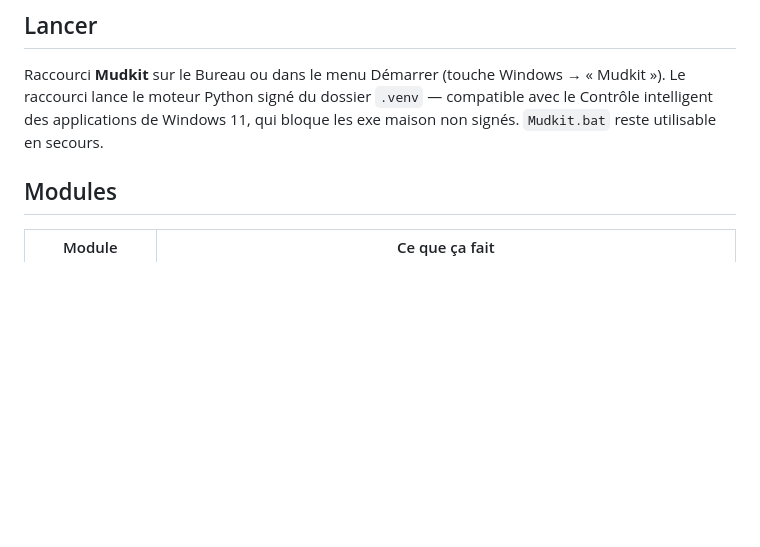
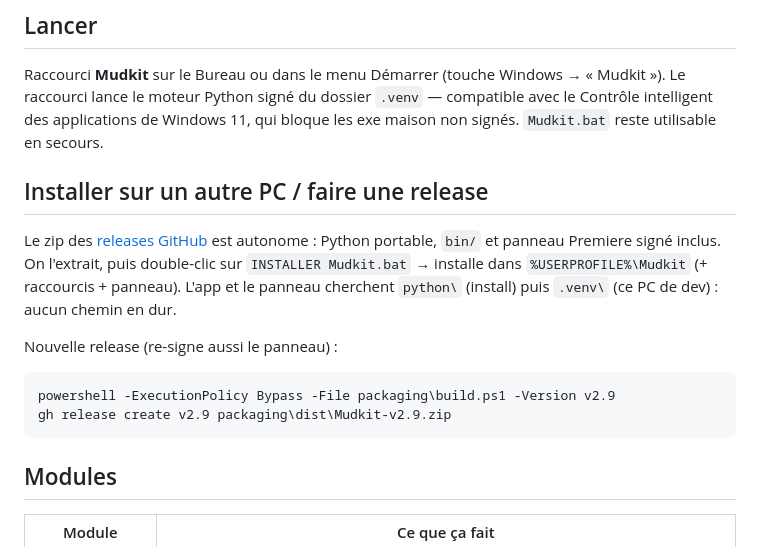
Before and after one commit to Rayou444/Mudkit, a Markdown page: README.md, the part around the change. GitHub-like rendering; blank space fills up the shorter version.

Commit message:
README : installer sur un autre PC / faire une release
Co-Authored-By: Claude Opus 5.5 <noreply@anthropic.com>

````diff
--- a/README.md
+++ b/README.md
@@ -9,6 +9,22 @@ Raccourci **Mudkit** sur le Bureau ou dans le menu Démarrer (touche Windows →
 « Mudkit »). Le raccourci lance le moteur Python signé du dossier `.venv` —
 compatible avec le Contrôle intelligent des applications de Windows 11, qui
 bloque les exe maison non signés. `Mudkit.bat` reste utilisable en secours.
+
+## Installer sur un autre PC / faire une release
+
+Le zip des [releases GitHub](https://github.com/Rayou444/Mudkit/releases) est
+autonome : Python portable, `bin/` et panneau Premiere signé inclus. On
+l'extrait, puis double-clic sur `INSTALLER Mudkit.bat` → installe dans
+`%USERPROFILE%\Mudkit` (+ raccourcis + panneau). L'app et le panneau
+cherchent `python\` (install) puis `.venv\` (ce PC de dev) : aucun chemin en
+dur.
+
+Nouvelle release (re-signe aussi le panneau) :
+
+```
+powershell -ExecutionPolicy Bypass -File packaging\build.ps1 -Version v2.9
+gh release create v2.9 packaging\dist\Mudkit-v2.9.zip
+```
 
 ## Modules
 
````
